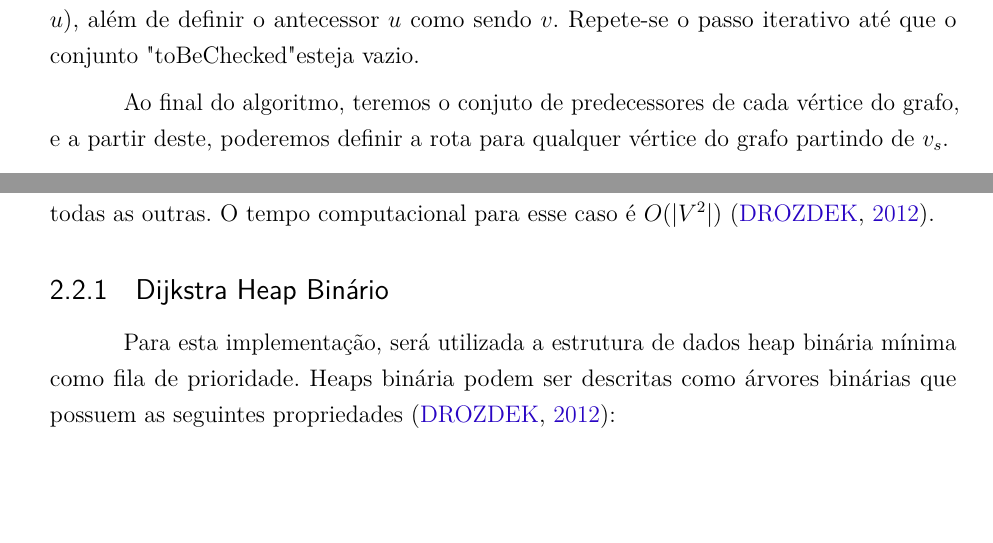
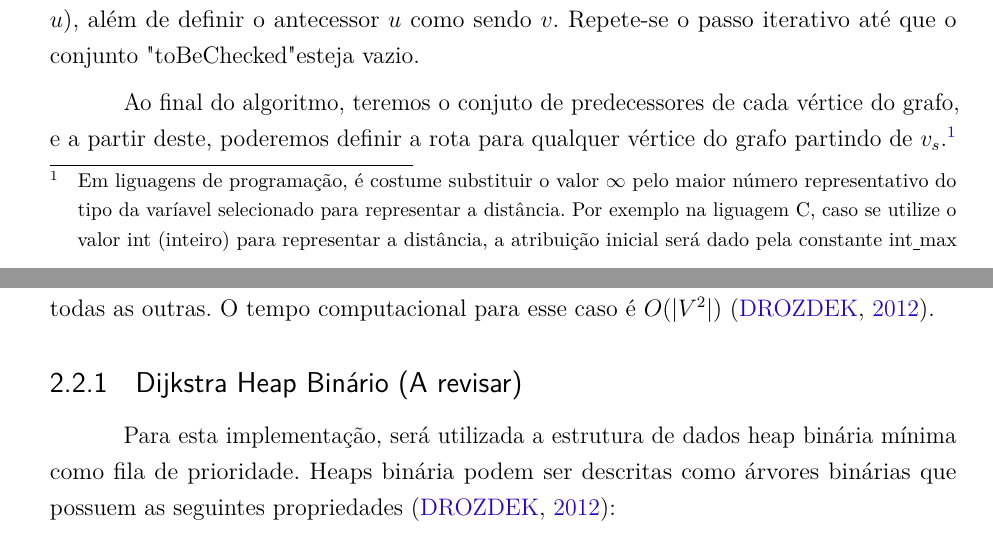
Before and after one commit to pedrohbh/PG-Dissertacao, a LaTeX thesis (Academia/PG.tex, which reads Academia/capitulos/ch2-referencial.tex): two parts of pages 21 and 23 of 29, joined at a grey line, cut so that both start at the same text, the shorter picture padded with empty space. Compiled offline with pdfLaTeX.

Commit message:
Backup VI

```diff
--- a/Academia/capitulos/ch2-referencial.tex
+++ b/Academia/capitulos/ch2-referencial.tex
@@ -46,7 +46,7 @@ DijkstraAlgorithm(weighted simple digraph, vertex first)
 
 O algoritmo inicia atribuindo o valor inicial de cada distância de cada vértice do grafo igual a $\infty$ com exceção do vértice inicial $v_{s}$ que será iniciado por 0. Em seguida todos os vértices são adicionados ao conjunto dos "toBeChecked" ("aSeremChecados"). Feito isso, inicia-se o processo iterativo: seleciona-se o vértice $v$ de menor custo que esteja dentro do conjunto "toBeChecked", retira-se ele do conjunto e a partir dele, para cada vértice adjacente $u$ de $v$, verifica-se se a distância atual calculada de $u$ é maior do que a distância calculada de $v$ mais o valor referente ao peso da aresta de $v$ e $u$ (origem em $v$). Caso seja verdade, a distância atual de $u$ é substituida pela soma da distância atual de $v$ mais o peso da aresta de $v$ e $u$ (este valor corresponde a distância do vértice de origem $v_{s}$ até $u$), além de definir o antecessor $u$ como sendo $v$. Repete-se o passo iterativo até que o conjunto "toBeChecked" esteja vazio.
 
-Ao final do algoritmo, teremos o conjuto de predecessores de cada vértice do grafo, e a partir deste, poderemos definir a rota para qualquer vértice do grafo partindo de $v_{s}$.  %\footnote{Em liguagens de programação, é costume substituir este valor pelo maior número representativo do tipo da varíavel selecionado para representar a distância. Por exemplo na liguagem C, caso se utilize o valor int (inteiro) para representar a distância, a atribuição inicial será dado pela constante "int_max" definida na biblioteca "limits.h"}
+Ao final do algoritmo, teremos o conjuto de predecessores de cada vértice do grafo, e a partir deste, poderemos definir a rota para qualquer vértice do grafo partindo de $v_{s}$.\footnote{Em liguagens de programação, é costume substituir o valor $\infty$ pelo maior número representativo do tipo da varíavel selecionado para representar a distância. Por exemplo na liguagem C, caso se utilize o valor int (inteiro) para representar a distância, a atribuição inicial será dado pela constante int\underline{\space}max  definida pela biblioteca "limits.h".}
 
 \begin{figure}[H]
 \centering
@@ -68,7 +68,7 @@ As versões implementadas são o Dijkstra Canônico, Dijkstra Heap Binário (se
 
 Para a versão Dijkstra Canônico, o algoritmo utiliza de um vetor para armazenar as distâncias calculadas pelo algoritmo (assim como os seus vértices correspondetes, que neste caso é utilizado o próprio indíce do vetor armazenado), e a cada passo iterativo (conforme demonstrado pelo algoritmo na seção \ref{sec-dijkstra-algoritmo}), uma busca linear é realizada para determinar o vértice (fora do conjunto "toBeChecked") cuja a distância é menor dentre todas as outras. O tempo computacional para esse caso é $O(|V^{2}|)$ \cite{drozdek2012data}.
 
-\subsection{Dijkstra Heap Binário}
+\subsection{Dijkstra Heap Binário (A revisar)}
 \label{sec-dijkstra-versoes-heap}
 Para esta implementação, será utilizada a estrutura de dados heap binária mínima como fila de prioridade. Heaps binária podem ser descritas como árvores binárias que possuem as seguintes propriedades \cite{drozdek2012data}:
 \begin{enumerate}
```
Also changed, not shown: Academia/PG.pdf.
